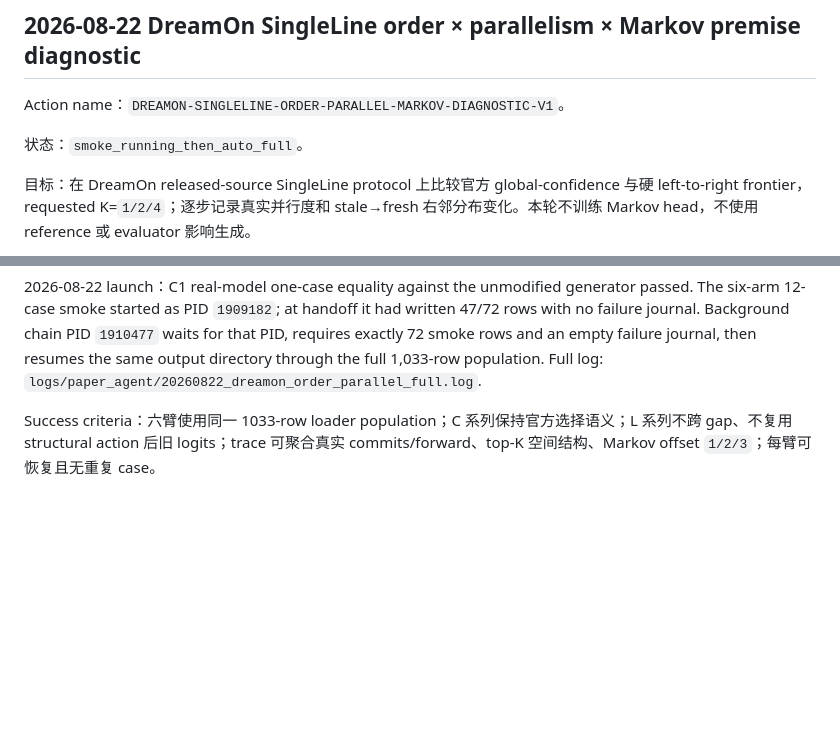
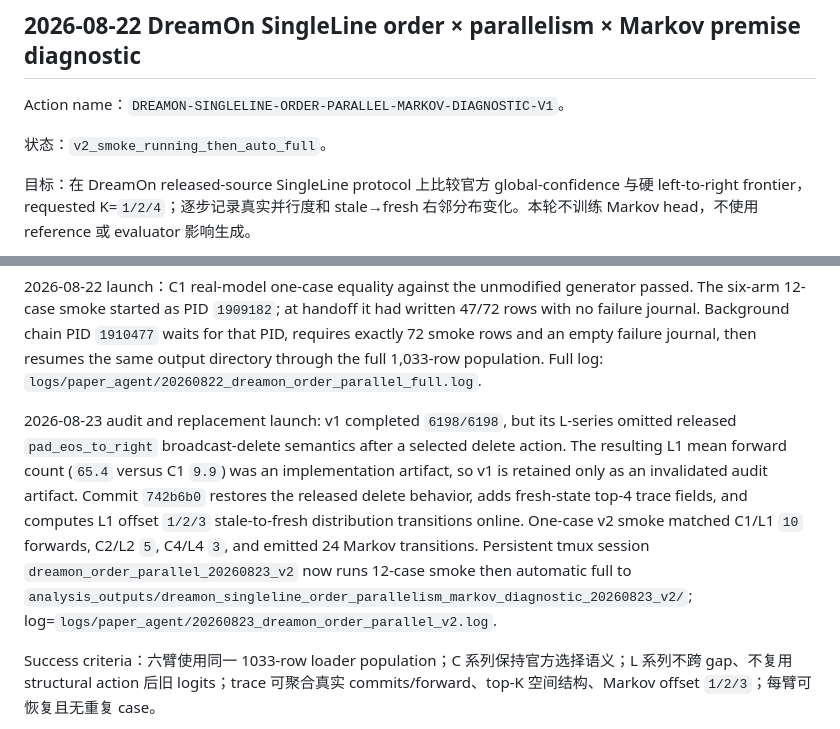
Before and after one commit to sarahshi99/dllm_infilling, a Markdown page: docs/paper_agent/current_action.md, 2 parts joined by grey strips. Rendered like a GitHub page; blank space fills up the shorter version.

Commit message:
docs: record invalidated v1 DreamOn run

```diff
--- a/docs/paper_agent/current_action.md
+++ b/docs/paper_agent/current_action.md
@@ -6,7 +6,7 @@
 
 Action name：`DREAMON-SINGLELINE-ORDER-PARALLEL-MARKOV-DIAGNOSTIC-V1`。
 
-状态：`smoke_running_then_auto_full`。
+状态：`v2_smoke_running_then_auto_full`。
 
 目标：在 DreamOn released-source SingleLine protocol 上比较官方 global-confidence 与硬 left-to-right frontier，requested K=`1/2/4`；逐步记录真实并行度和 stale→fresh 右邻分布变化。本轮不训练 Markov head，不使用 reference 或 evaluator 影响生成。
 
@@ -17,6 +17,8 @@ Action name：`DREAMON-SINGLELINE-ORDER-PARALLEL-MARKOV-DIAGNOSTIC-V1`。
 GPU/运行：physical GPU=`0`，`CUDA_VISIBLE_DEVICES=0 TOKENIZERS_PARALLELISM=false`；在单元测试、12-case smoke、resume 和 C1 协议回归完成后，使用独立 `tmux` 启动六臂 full。输出目录为 `analysis_outputs/dreamon_singleline_order_parallelism_markov_diagnostic_20260822_v1/`；原始生成和完整 trace 保留在该目录下且不提交 Git。
 
 2026-08-22 launch：C1 real-model one-case equality against the unmodified generator passed. The six-arm 12-case smoke started as PID `1909182`; at handoff it had written 47/72 rows with no failure journal. Background chain PID `1910477` waits for that PID, requires exactly 72 smoke rows and an empty failure journal, then resumes the same output directory through the full 1,033-row population. Full log: `logs/paper_agent/20260822_dreamon_order_parallel_full.log`.
+
+2026-08-23 audit and replacement launch: v1 completed `6198/6198`, but its L-series omitted released `pad_eos_to_right` broadcast-delete semantics after a selected delete action. The resulting L1 mean forward count (`65.4` versus C1 `9.9`) was an implementation artifact, so v1 is retained only as an invalidated audit artifact. Commit `742b6b0` restores the released delete behavior, adds fresh-state top-4 trace fields, and computes L1 offset `1/2/3` stale-to-fresh distribution transitions online. One-case v2 smoke matched C1/L1 `10` forwards, C2/L2 `5`, C4/L4 `3`, and emitted 24 Markov transitions. Persistent tmux session `dreamon_order_parallel_20260823_v2` now runs 12-case smoke then automatic full to `analysis_outputs/dreamon_singleline_order_parallelism_markov_diagnostic_20260823_v2/`; log=`logs/paper_agent/20260823_dreamon_order_parallel_v2.log`.
 
 Success criteria：六臂使用同一 1033-row loader population；C 系列保持官方选择语义；L 系列不跨 gap、不复用 structural action 后旧 logits；trace 可聚合真实 commits/forward、top-K 空间结构、Markov offset `1/2/3`；每臂可恢复且无重复 case。
 
```
